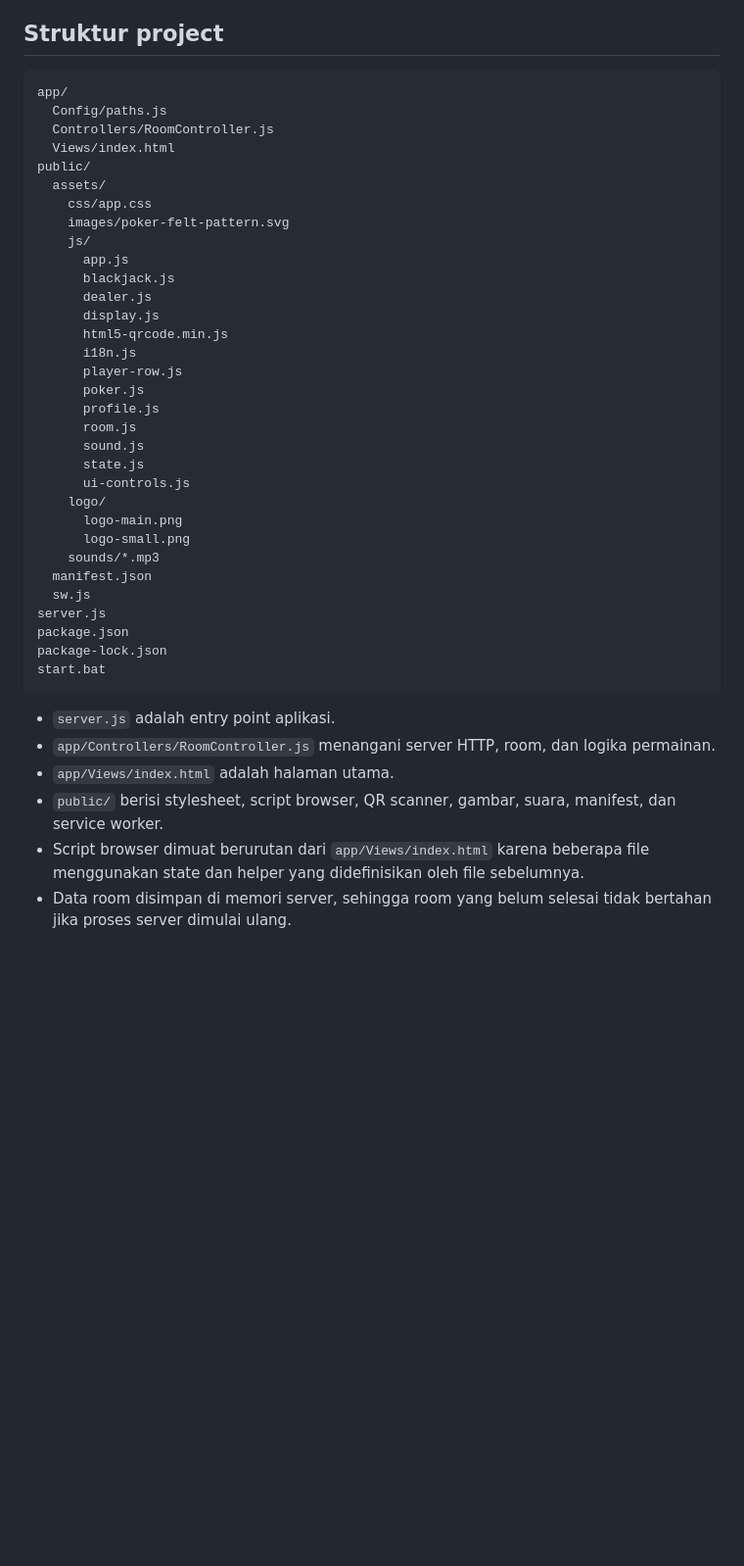
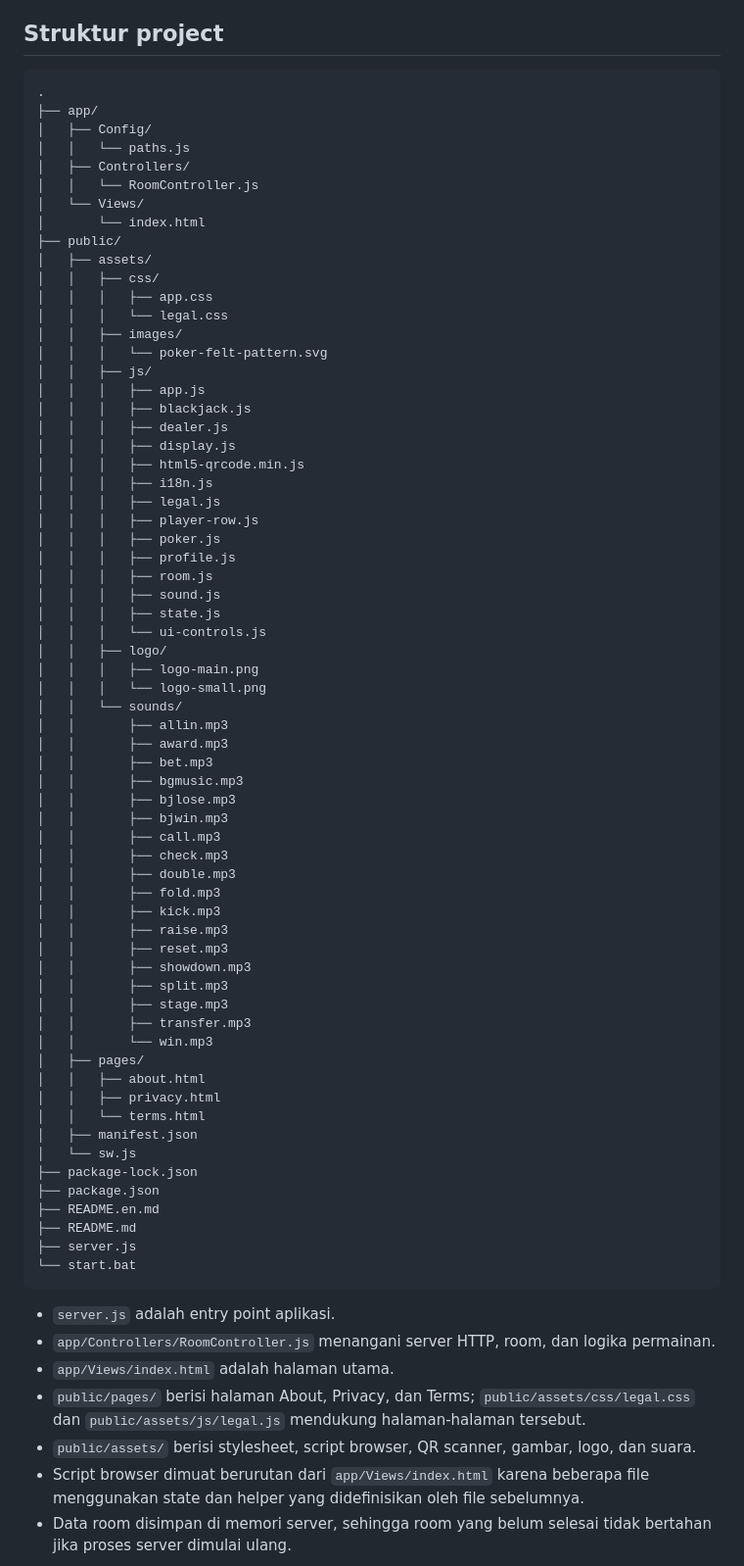
Before and after one commit to MKsafr/chips-in, a Markdown page: README.md, the part around the change. Shown at 98% size. GitHub-like rendering; blank space fills up the shorter version.

Commit message:
Perbaikan readme lagi

````diff
--- a/README.md
+++ b/README.md
@@ -64,44 +64,77 @@ Jika koneksi terputus atau tab tertutup, buka kembali situs dengan browser yang
 ## Struktur project
 
 ```text
-app/
-  Config/paths.js
-  Controllers/RoomController.js
-  Views/index.html
-public/
-  assets/
-    css/app.css
-    images/poker-felt-pattern.svg
-    js/
-      app.js
-      blackjack.js
-      dealer.js
-      display.js
-      html5-qrcode.min.js
-      i18n.js
-      player-row.js
-      poker.js
-      profile.js
-      room.js
-      sound.js
-      state.js
-      ui-controls.js
-    logo/
-      logo-main.png
-      logo-small.png
-    sounds/*.mp3
-  manifest.json
-  sw.js
-server.js
-package.json
-package-lock.json
-start.bat
+.
+├── app/
+│   ├── Config/
+│   │   └── paths.js
+│   ├── Controllers/
+│   │   └── RoomController.js
+│   └── Views/
+│       └── index.html
+├── public/
+│   ├── assets/
+│   │   ├── css/
+│   │   │   ├── app.css
+│   │   │   └── legal.css
+│   │   ├── images/
+│   │   │   └── poker-felt-pattern.svg
+│   │   ├── js/
+│   │   │   ├── app.js
+│   │   │   ├── blackjack.js
+│   │   │   ├── dealer.js
+│   │   │   ├── display.js
+│   │   │   ├── html5-qrcode.min.js
+│   │   │   ├── i18n.js
+│   │   │   ├── legal.js
+│   │   │   ├── player-row.js
+│   │   │   ├── poker.js
+│   │   │   ├── profile.js
+│   │   │   ├── room.js
+│   │   │   ├── sound.js
+│   │   │   ├── state.js
+│   │   │   └── ui-controls.js
+│   │   ├── logo/
+│   │   │   ├── logo-main.png
+│   │   │   └── logo-small.png
+│   │   └── sounds/
+│   │       ├── allin.mp3
+│   │       ├── award.mp3
+│   │       ├── bet.mp3
+│   │       ├── bgmusic.mp3
+│   │       ├── bjlose.mp3
+│   │       ├── bjwin.mp3
+│   │       ├── call.mp3
+│   │       ├── check.mp3
+│   │       ├── double.mp3
+│   │       ├── fold.mp3
+│   │       ├── kick.mp3
+│   │       ├── raise.mp3
+│   │       ├── reset.mp3
+│   │       ├── showdown.mp3
+│   │       ├── split.mp3
+│   │       ├── stage.mp3
+│   │       ├── transfer.mp3
+│   │       └── win.mp3
+│   ├── pages/
+│   │   ├── about.html
+│   │   ├── privacy.html
+│   │   └── terms.html
+│   ├── manifest.json
+│   └── sw.js
+├── package-lock.json
+├── package.json
+├── README.en.md
+├── README.md
+├── server.js
+└── start.bat
 ```
 
 - `server.js` adalah entry point aplikasi.
 - `app/Controllers/RoomController.js` menangani server HTTP, room, dan logika permainan.
 - `app/Views/index.html` adalah halaman utama.
-- `public/` berisi stylesheet, script browser, QR scanner, gambar, suara, manifest, dan service worker.
+- `public/pages/` berisi halaman About, Privacy, dan Terms; `public/assets/css/legal.css` dan `public/assets/js/legal.js` mendukung halaman-halaman tersebut.
+- `public/assets/` berisi stylesheet, script browser, QR scanner, gambar, logo, dan suara.
 - Script browser dimuat berurutan dari `app/Views/index.html` karena beberapa file menggunakan state dan helper yang didefinisikan oleh file sebelumnya.
 - Data room disimpan di memori server, sehingga room yang belum selesai tidak bertahan jika proses server dimulai ulang.
 
````
Also changed, not shown: README.en.md (+66 -33 lines).
